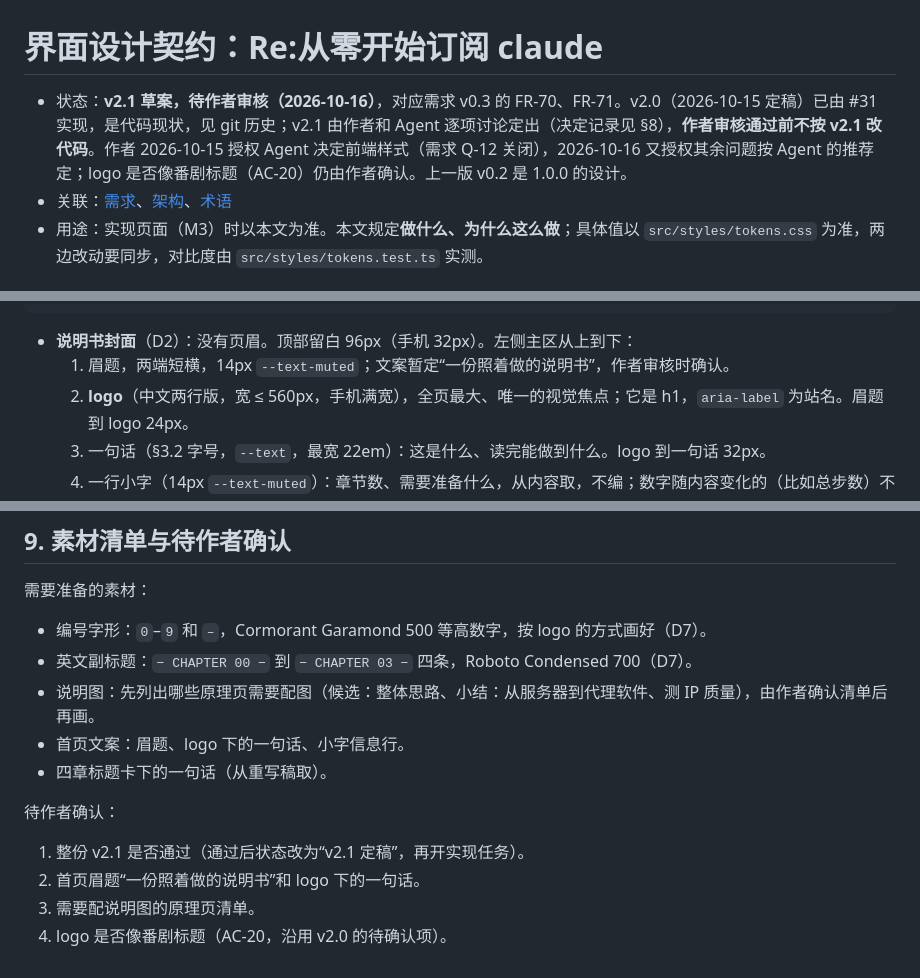
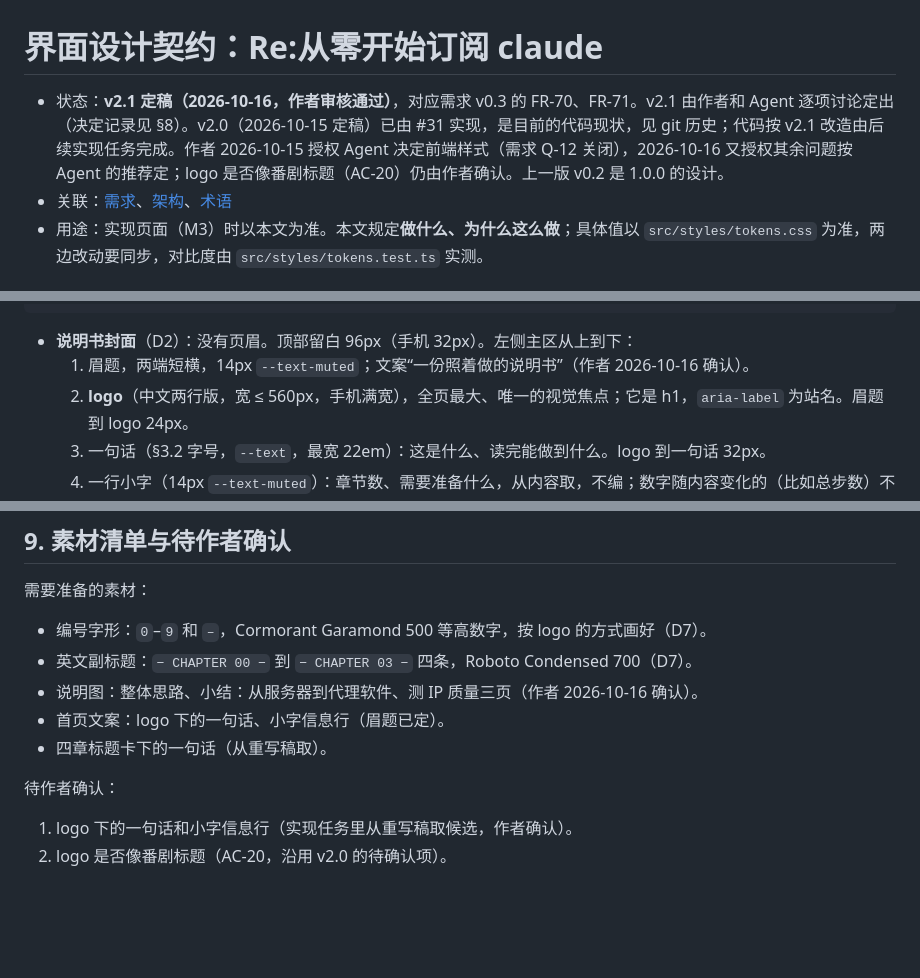
Before and after one commit to Finderlzy/rezero-subscribe-claude, a Markdown page: docs/design.md, 3 parts joined by grey strips. Drawn GitHub-style; blank space fills up the shorter version.

Commit message:
将 v2.1 设计定稿
Co-Authored-By: Claude Opus 5.5 <noreply@anthropic.com>

````diff
--- a/docs/design.md
+++ b/docs/design.md
@@ -1,6 +1,6 @@
 # 界面设计契约：Re:从零开始订阅 claude
 
-- 状态：**v2.1 草案，待作者审核（2026-10-16）**，对应需求 v0.3 的 FR-70、FR-71。v2.0（2026-10-15 定稿）已由 #31 实现，是代码现状，见 git 历史；v2.1 由作者和 Agent 逐项讨论定出（决定记录见 §8），**作者审核通过前不按 v2.1 改代码**。作者 2026-10-15 授权 Agent 决定前端样式（需求 Q-12 关闭），2026-10-16 又授权其余问题按 Agent 的推荐定；logo 是否像番剧标题（AC-20）仍由作者确认。上一版 v0.2 是 1.0.0 的设计。
+- 状态：**v2.1 定稿（2026-10-16，作者审核通过）**，对应需求 v0.3 的 FR-70、FR-71。v2.1 由作者和 Agent 逐项讨论定出（决定记录见 §8）。v2.0（2026-10-15 定稿）已由 #31 实现，是目前的代码现状，见 git 历史；代码按 v2.1 改造由后续实现任务完成。作者 2026-10-15 授权 Agent 决定前端样式（需求 Q-12 关闭），2026-10-16 又授权其余问题按 Agent 的推荐定；logo 是否像番剧标题（AC-20）仍由作者确认。上一版 v0.2 是 1.0.0 的设计。
 - 关联：[需求](requirements.md)、[架构](architecture.md)、[术语](../CONTEXT.md)
 - 用途：实现页面（M3）时以本文为准。本文规定**做什么、为什么这么做**；具体值以 `src/styles/tokens.css` 为准，两边改动要同步，对比度由 `src/styles/tokens.test.ts` 实测。
 
@@ -295,7 +295,7 @@
 ```
 
 - **说明书封面**（D2）：没有页眉。顶部留白 96px（手机 32px）。左侧主区从上到下：
-  1. 眉题，两端短横，14px `--text-muted`；文案暂定“一份照着做的说明书”，作者审核时确认。
+  1. 眉题，两端短横，14px `--text-muted`；文案“一份照着做的说明书”（作者 2026-10-16 确认）。
   2. **logo**（中文两行版，宽 ≤ 560px，手机满宽），全页最大、唯一的视觉焦点；它是 h1，`aria-label` 为站名。眉题到 logo 24px。
   3. 一句话（§3.2 字号，`--text`，最宽 22em）：这是什么、读完能做到什么。logo 到一句话 32px。
   4. 一行小字（14px `--text-muted`）：章节数、需要准备什么，从内容取，不编；数字随内容变化的（比如总步数）不写。
@@ -439,13 +439,11 @@ v2.1 的决定（2026-10-16）。D1–D6 由作者逐项选定；D7 起作者授
 
 - 编号字形：`0`–`9` 和 `–`，Cormorant Garamond 500 等高数字，按 logo 的方式画好（D7）。
 - 英文副标题：`− CHAPTER 00 −` 到 `− CHAPTER 03 −` 四条，Roboto Condensed 700（D7）。
-- 说明图：先列出哪些原理页需要配图（候选：整体思路、小结：从服务器到代理软件、测 IP 质量），由作者确认清单后再画。
-- 首页文案：眉题、logo 下的一句话、小字信息行。
+- 说明图：整体思路、小结：从服务器到代理软件、测 IP 质量三页（作者 2026-10-16 确认）。
+- 首页文案：logo 下的一句话、小字信息行（眉题已定）。
 - 四章标题卡下的一句话（从重写稿取）。
 
 待作者确认：
 
-1. 整份 v2.1 是否通过（通过后状态改为“v2.1 定稿”，再开实现任务）。
-2. 首页眉题“一份照着做的说明书”和 logo 下的一句话。
-3. 需要配说明图的原理页清单。
-4. logo 是否像番剧标题（AC-20，沿用 v2.0 的待确认项）。
+1. logo 下的一句话和小字信息行（实现任务里从重写稿取候选，作者确认）。
+2. logo 是否像番剧标题（AC-20，沿用 v2.0 的待确认项）。
````
Also changed, not shown: other parts of docs/design.md (+1 -1 lines), AGENTS.md (+1 -1 lines).
